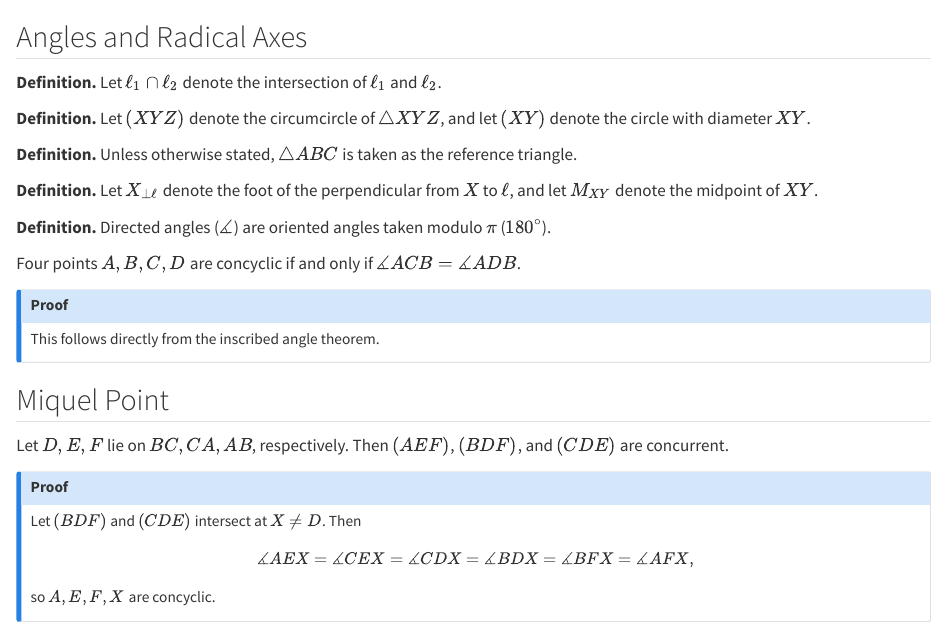
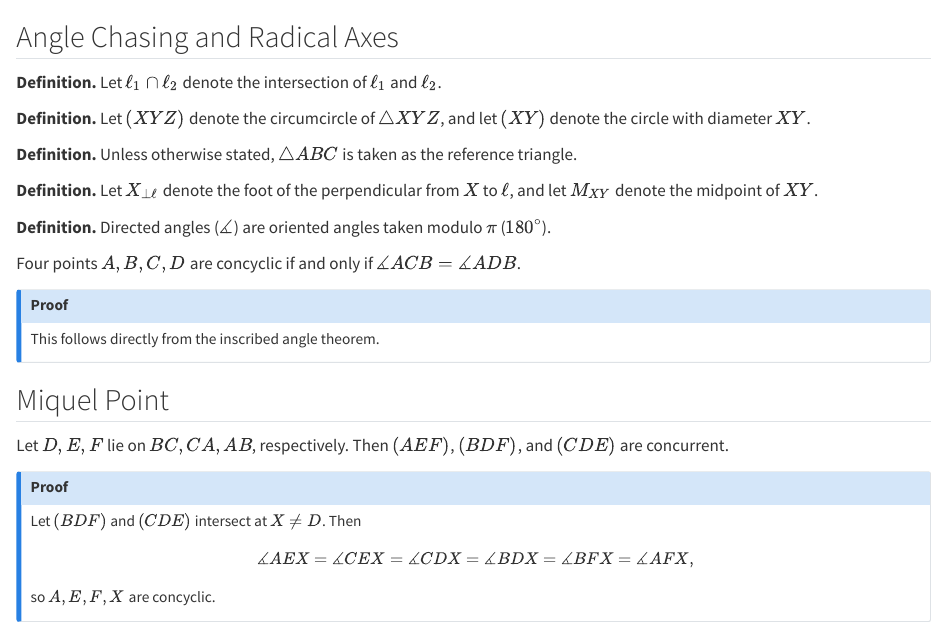
Before and after one commit to ckliao914/Plane-Geometry, a Quarto document (NoteEn/Sec1.qmd): the page in a window 1100 px wide, from its top. Rendered offline with R 4.5, knitr and Pandoc in place of Quarto, with nearby package versions.

Commit message:
Update Sec1.qmd

```diff
--- a/NoteEn/Sec1.qmd
+++ b/NoteEn/Sec1.qmd
@@ -1,4 +1,4 @@
-## Angles and Radical Axes
+## Angle Chasing and Radical Axes
 
 ::: {.unnumbered-env}
 **Definition.**
```
